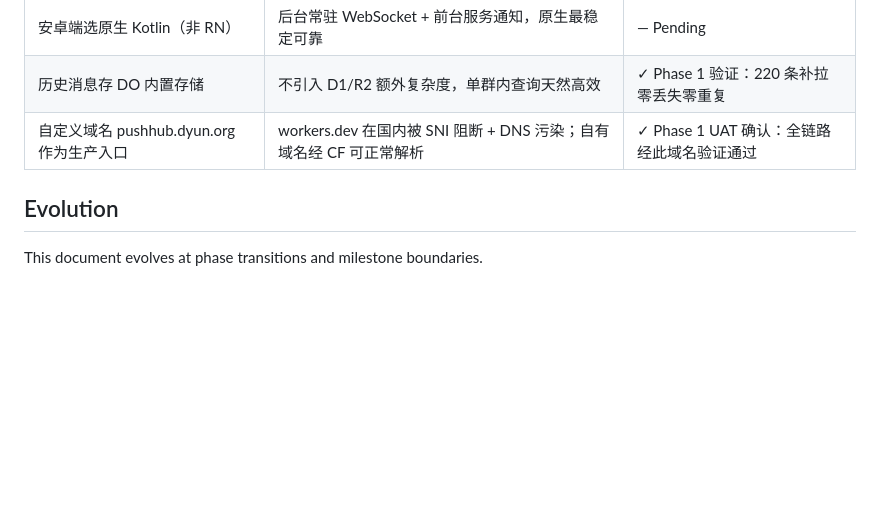
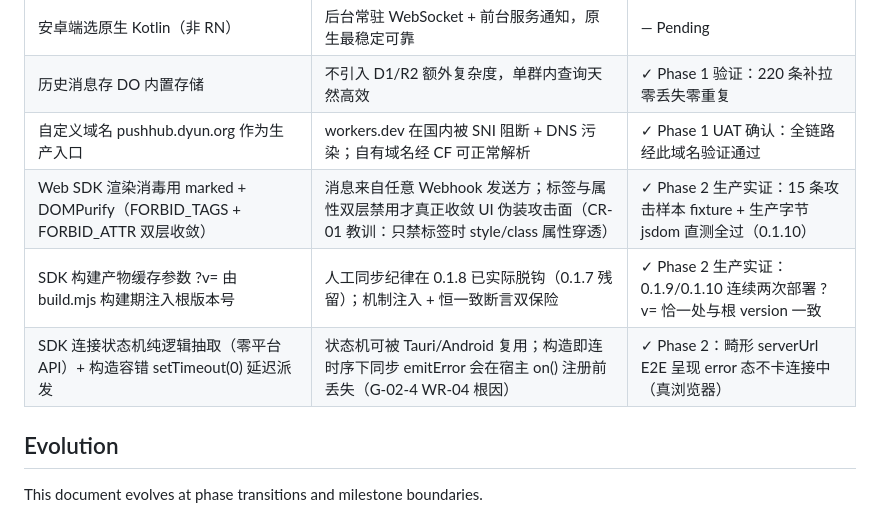
Before and after one commit to alkaid176/Pushhub, a Markdown page: .planning/PROJECT.md, the part around the change. Rendered like a GitHub page; blank space fills up the shorter version.

Commit message:
docs(project): Phase 02 validated decisions (消毒双层收敛/?v= 机制/状态机容错)

```diff
--- a/.planning/PROJECT.md
+++ b/.planning/PROJECT.md
@@ -69,6 +69,9 @@ Webhook 发送方发出的消息，配置了同一通知密钥的所有客户端
 | 安卓端选原生 Kotlin（非 RN） | 后台常驻 WebSocket + 前台服务通知，原生最稳定可靠 | — Pending |
 | 历史消息存 DO 内置存储 | 不引入 D1/R2 额外复杂度，单群内查询天然高效 | ✓ Phase 1 验证：220 条补拉零丢失零重复 |
 | 自定义域名 pushhub.dyun.org 作为生产入口 | workers.dev 在国内被 SNI 阻断 + DNS 污染；自有域名经 CF 可正常解析 | ✓ Phase 1 UAT 确认：全链路经此域名验证通过 |
+| Web SDK 渲染消毒用 marked + DOMPurify（FORBID_TAGS + FORBID_ATTR 双层收敛） | 消息来自任意 Webhook 发送方；标签与属性双层禁用才真正收敛 UI 伪装攻击面（CR-01 教训：只禁标签时 style/class 属性穿透） | ✓ Phase 2 生产实证：15 条攻击样本 fixture + 生产字节 jsdom 直测全过（0.1.10） |
+| SDK 构建产物缓存参数 ?v= 由 build.mjs 构建期注入根版本号 | 人工同步纪律在 0.1.8 已实际脱钩（0.1.7 残留）；机制注入 + 恒一致断言双保险 | ✓ Phase 2 生产实证：0.1.9/0.1.10 连续两次部署 ?v= 恰一处与根 version 一致 |
+| SDK 连接状态机纯逻辑抽取（零平台 API）+ 构造容错 setTimeout(0) 延迟派发 | 状态机可被 Tauri/Android 复用；构造即连时序下同步 emitError 会在宿主 on() 注册前丢失（G-02-4 WR-04 根因） | ✓ Phase 2：畸形 serverUrl E2E 呈现 error 态不卡连接中（真浏览器） |
 
 ## Evolution
 
```
